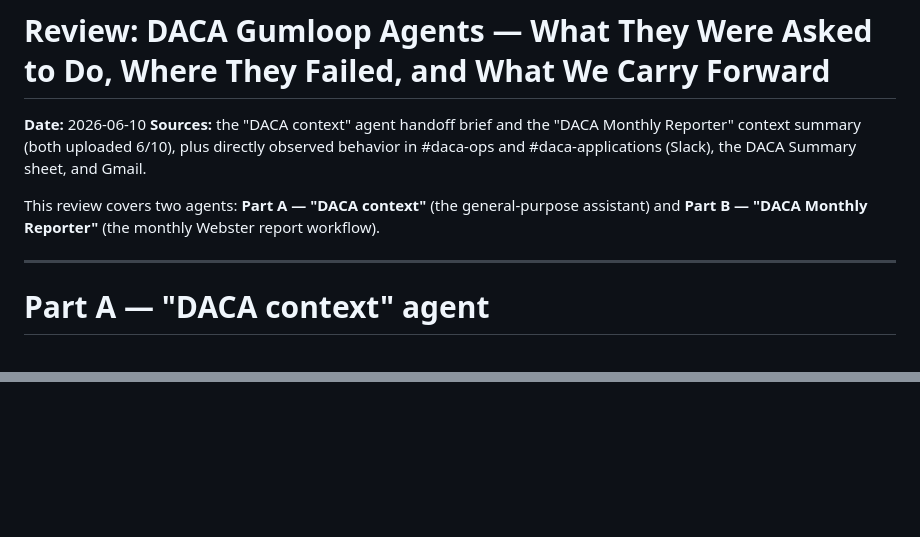
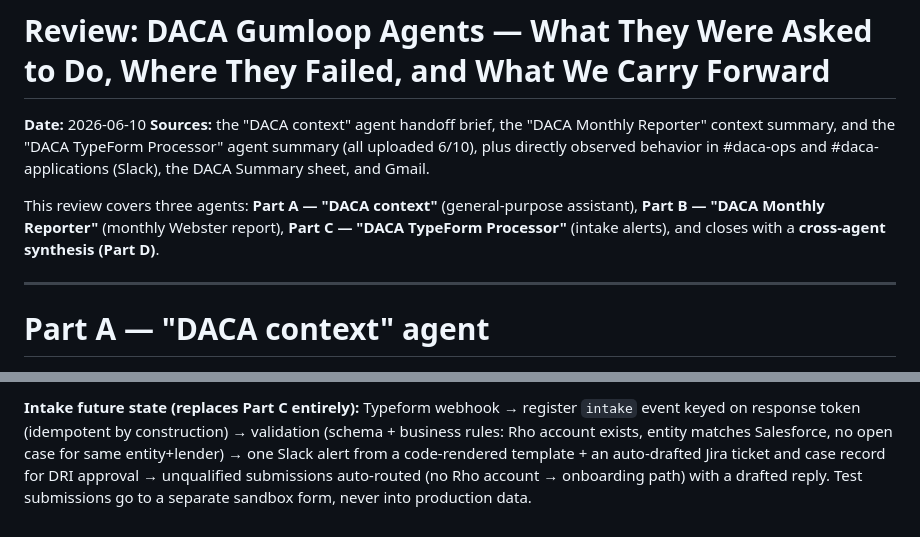
Before and after one commit to shaniabrahams-ctrl/DACA_Ops, a Markdown page: docs/GUMLOOP_AGENT_REVIEW.md, 2 parts joined by grey strips. Rendered like a GitHub page; blank space fills up the shorter version.

Commit message:
Add TypeForm Processor review (Part C) and cross-agent synthesis (Part D)
https://claude.ai/code/session_01NpbDspm3FrCW6dA5X3iHMr

```diff
--- a/docs/GUMLOOP_AGENT_REVIEW.md
+++ b/docs/GUMLOOP_AGENT_REVIEW.md
@@ -1,9 +1,9 @@
 # Review: DACA Gumloop Agents — What They Were Asked to Do, Where They Failed, and What We Carry Forward
 
 **Date:** 2026-06-10
-**Sources:** the "DACA context" agent handoff brief and the "DACA Monthly Reporter" context summary (both uploaded 6/10), plus directly observed behavior in #daca-ops and #daca-applications (Slack), the DACA Summary sheet, and Gmail.
+**Sources:** the "DACA context" agent handoff brief, the "DACA Monthly Reporter" context summary, and the "DACA TypeForm Processor" agent summary (all uploaded 6/10), plus directly observed behavior in #daca-ops and #daca-applications (Slack), the DACA Summary sheet, and Gmail.
 
-This review covers two agents: **Part A — "DACA context"** (the general-purpose assistant) and **Part B — "DACA Monthly Reporter"** (the monthly Webster report workflow).
+This review covers three agents: **Part A — "DACA context"** (general-purpose assistant), **Part B — "DACA Monthly Reporter"** (monthly Webster report), **Part C — "DACA TypeForm Processor"** (intake alerts), and closes with a **cross-agent synthesis (Part D)**.
 
 ---
 
@@ -104,0 +141 @@ Priority-wise this stays behind the pipeline surface and weekly Download (per Pa
+**Intake future state (replaces Part C entirely):** Typeform webhook → register `intake` event keyed on response token (idempotent by construction) → validation (schema + business rules: Rho account exists, entity matches Salesforce, no open case for same entity+lender) → one Slack alert from a code-rendered template + an auto-drafted Jira ticket and case record for DRI approval → unqualified submissions auto-routed (no Rho account → onboarding path) with a drafted reply. Test submissions go to a separate sandbox form, never into production data.
```
Also changed, not shown: other parts of docs/GUMLOOP_AGENT_REVIEW.md (+36 -0 lines).
